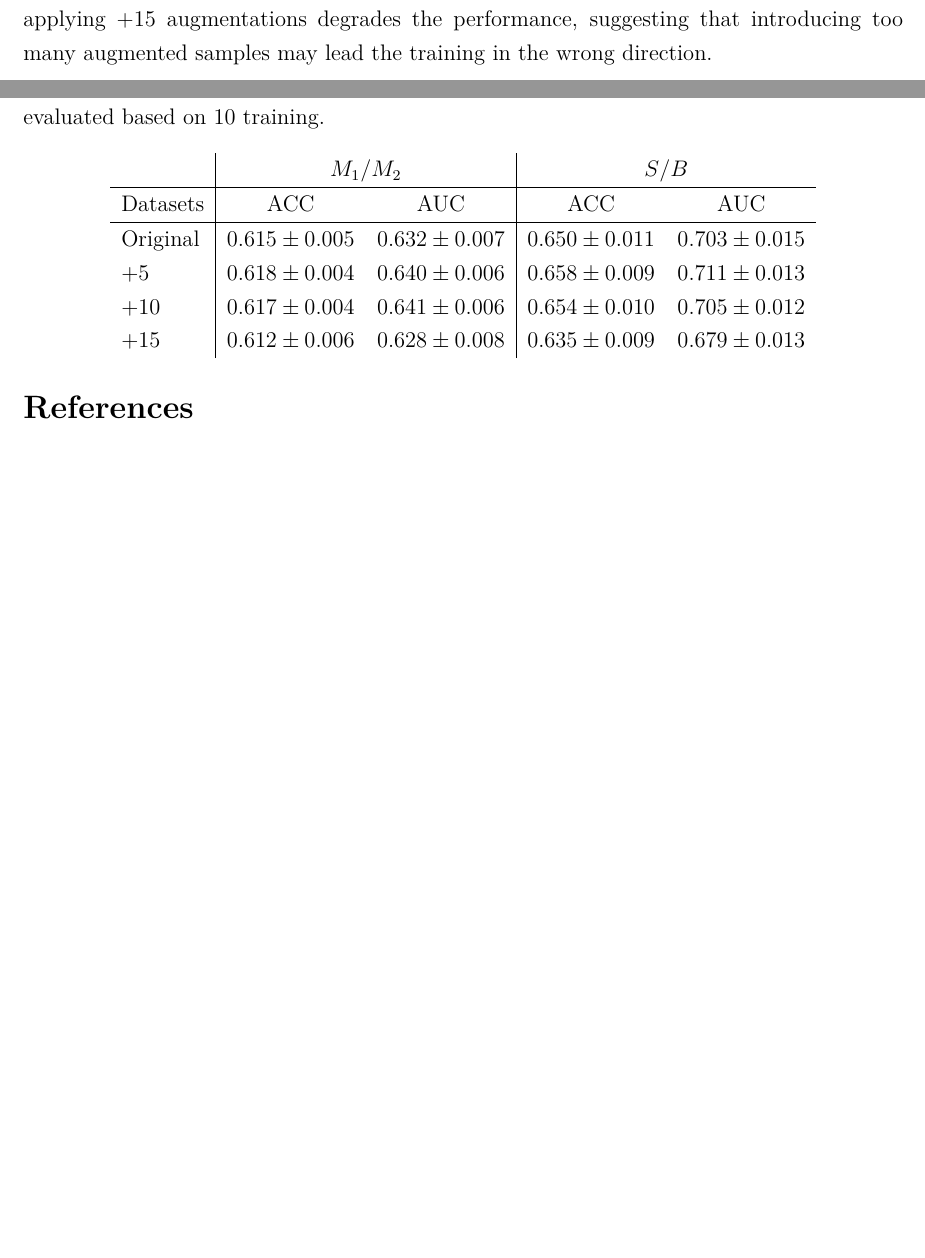
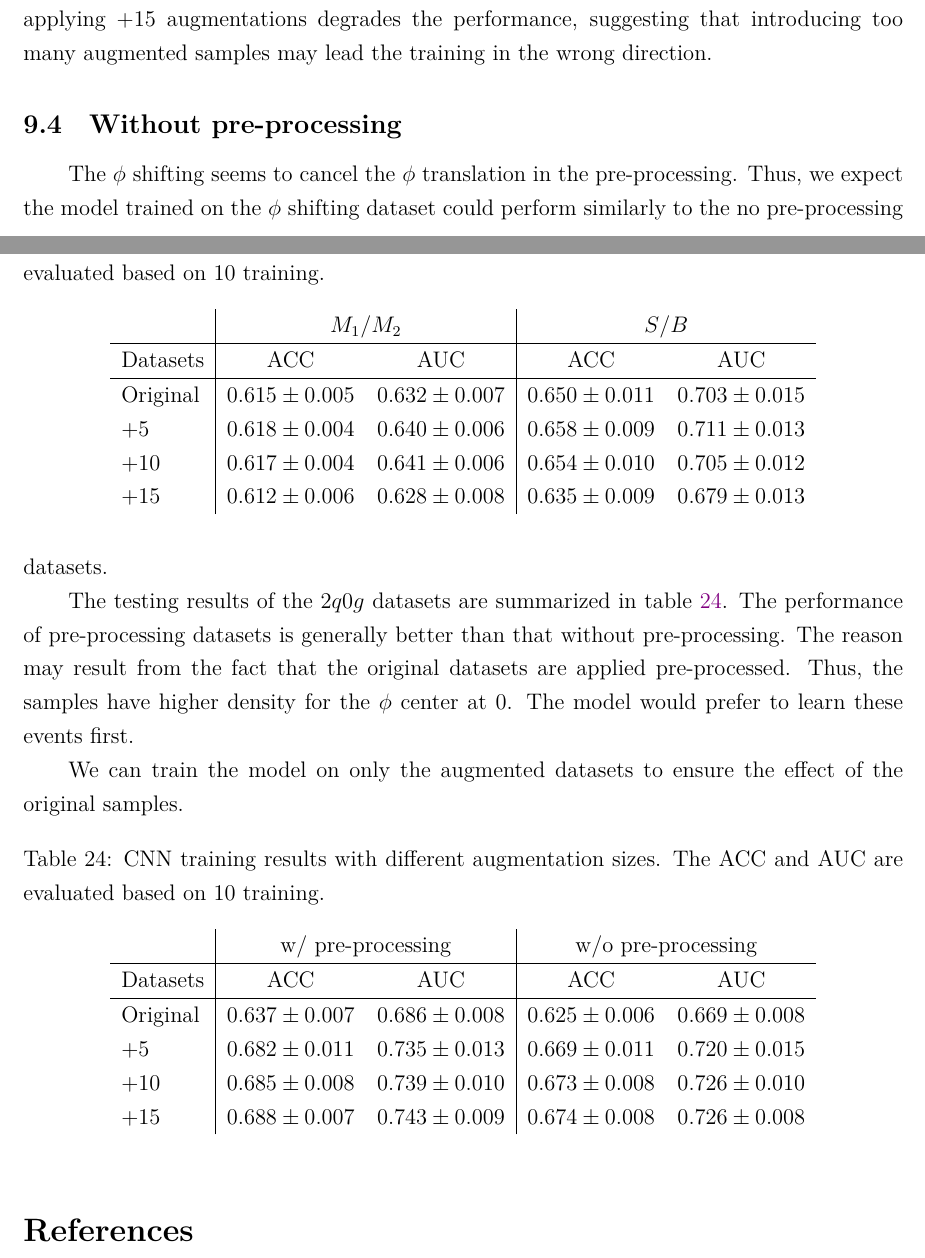
Before and after one commit to r10222035/higgs_production, a LaTeX document (Note/note.tex): two parts of pages 16 and 17 of 17 before the commit and two parts of pages 16 and 17 of 18 after it, joined at a grey line, cut so that both start at the same text, the shorter picture padded with empty space. Compiled offline with XeLaTeX.

Commit message:
Note: Add the testing results of without pre-processing samples

```diff
--- a/Note/note.tex
+++ b/Note/note.tex
@@ -726,7 +726,27 @@
             \end{tabular}
         \end{table}
     % subsection eta_phi_smearing (end)
+    \subsection{Without pre-processing}% (fold)
+    \label{sub:without_pre_processing}
+        The $\phi$ shifting seems to cancel the $\phi$ translation in the pre-processing. Thus, we expect the model trained on the $\phi$ shifting dataset could perform similarly to the no pre-processing datasets.
 
+        The testing results of the $2q0g$ datasets are summarized in table~\ref{tab:CWoLa_CNN_training_results_3000_jet_tagging_phi_aug_5_10_15_w_wo_preprocess}. The performance of pre-processing datasets is generally better than that without pre-processing. The reason may result from the fact that the original datasets are applied pre-processed. Thus, the samples have higher density for the $\phi$ center at 0. The model would prefer to learn these events first.
+
+        We can train the model on only the augmented datasets to ensure the effect of the original samples.
+        \begin{table}[htpb]
+            \centering
+            \caption{CNN training results with different augmentation sizes. The ACC and AUC are evaluated based on 10 training.}
+            \label{tab:CWoLa_CNN_training_results_3000_jet_tagging_phi_aug_5_10_15_w_wo_preprocess}
+            \begin{tabular}{l|cc|cc}
+                         & \multicolumn{2}{c|}{w/ pre-processing}      & \multicolumn{2}{c}{w/o pre-processing}           \\ \hline
+                Datasets & ACC               & AUC               & ACC               & AUC               \\ \hline
+                Original & $0.637 \pm 0.007$ & $0.686 \pm 0.008$ & $0.625 \pm 0.006$ & $0.669 \pm 0.008$ \\
+                +5       & $0.682 \pm 0.011$ & $0.735 \pm 0.013$ & $0.669 \pm 0.011$ & $0.720 \pm 0.015$ \\
+                +10      & $0.685 \pm 0.008$ & $0.739 \pm 0.010$ & $0.673 \pm 0.008$ & $0.726 \pm 0.010$ \\
+                +15      & $0.688 \pm 0.007$ & $0.743 \pm 0.009$ & $0.674 \pm 0.008$ & $0.726 \pm 0.008$
+            \end{tabular}
+        \end{table}
+    % subsection without_pre_processing (end)
 % section data_augmentation (end)
 \bibliographystyle{ieeetr}
 \bibliography{reference}
```
Also changed, not shown: Note/note.pdf.
